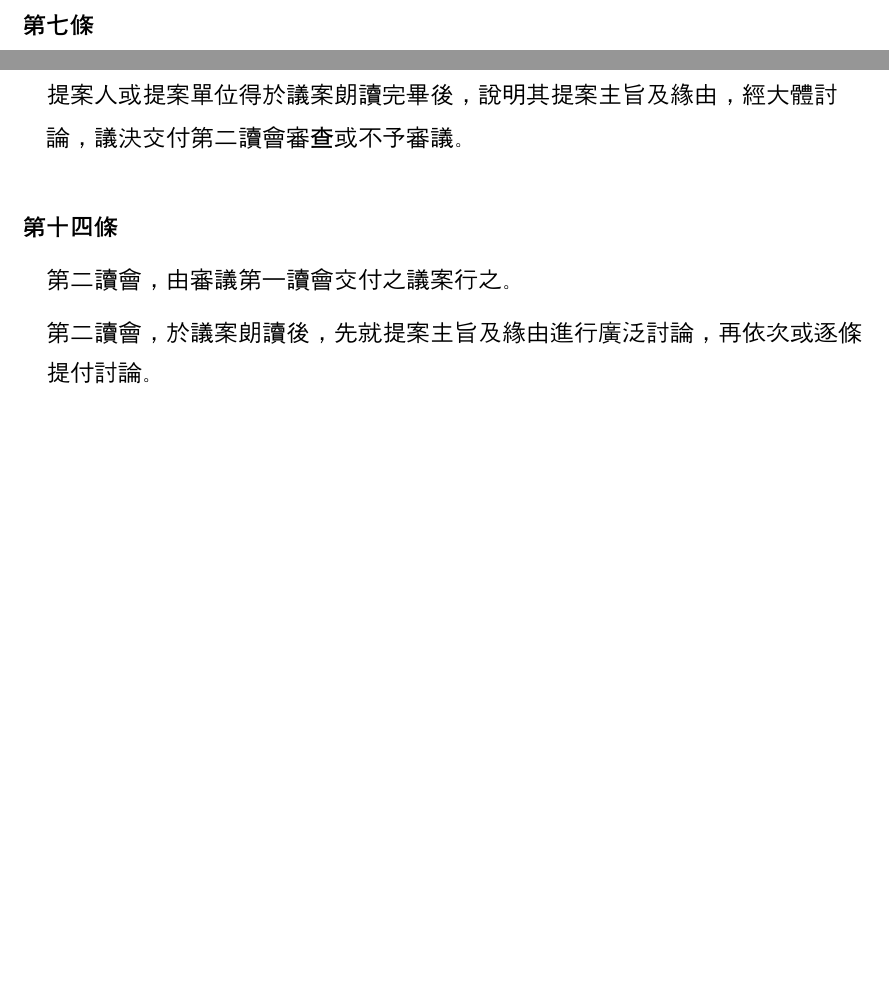
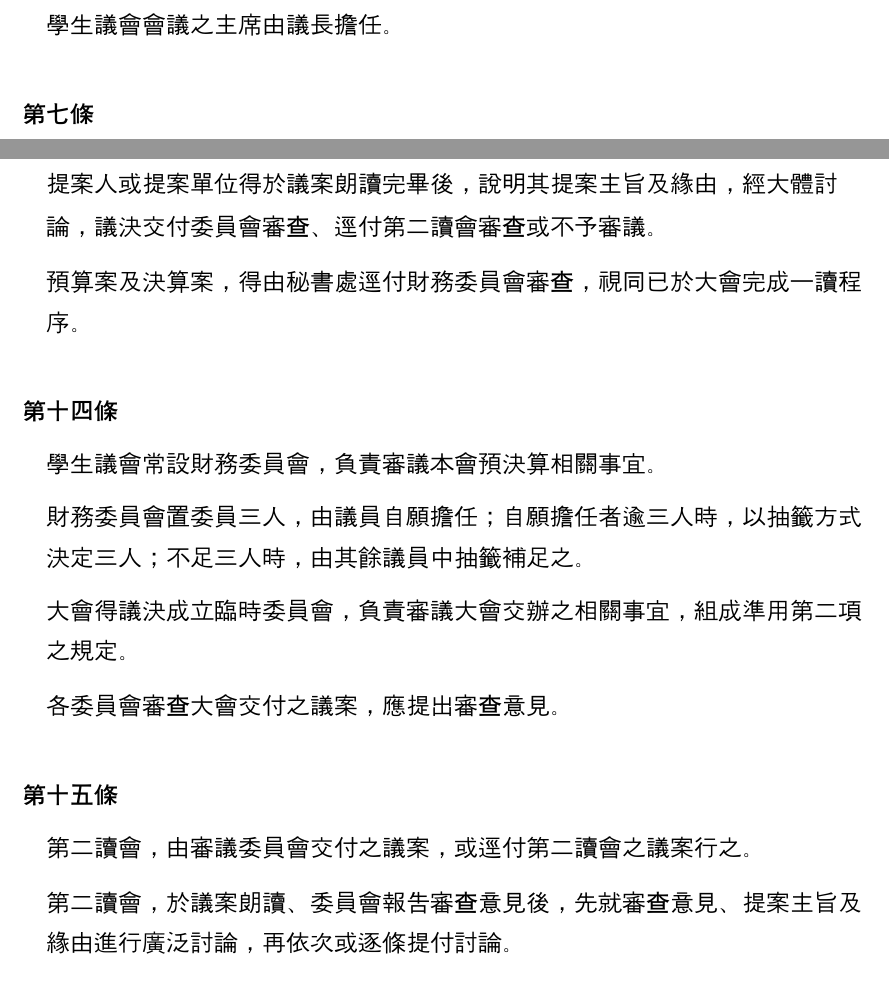
Before and after one commit to gino1234123/nuta_statutes, a Typst document (02_學生議會職權行使法/學生議會職權行使法.typ): two parts of pages 2 and 3 of 6, joined at a grey line, cut at the place of the change, the shorter picture padded with empty space. Compiled offline with Typst 0.15; a missing font is replaced by an installed copy or a similar font.

Commit message:
議會職權法| 加入財務委員會

```diff
--- a/02_學生議會職權行使法/學生議會職權行使法.typ
+++ b/02_學生議會職權行使法/學生議會職權行使法.typ
@@ -66,12 +66,20 @@
 
 #article()[
   #para[第一讀會，由主席將議案宣付朗讀行之。]
-  #para[提案人或提案單位得於議案朗讀完畢後，說明其提案主旨及緣由，經大體討論，議決交付第二讀會審查或不予審議。]
+  #para[提案人或提案單位得於議案朗讀完畢後，說明其提案主旨及緣由，經大體討論，議決交付委員會審查、逕付第二讀會審查或不予審議。]
+  #para()[預算案及決算案，得由秘書處逕付財務委員會審查，視同已於大會完成一讀程序。]
 ]
 
 #article()[
-  #para[第二讀會，由審議第一讀會交付之議案行之。]
-  #para[第二讀會，於議案朗讀後，先就提案主旨及緣由進行廣泛討論，再依次或逐條提付討論。]
+  #para()[學生議會常設財務委員會，負責審議本會預決算相關事宜。]
+  #para()[財務委員會置委員三人，由議員自願擔任；自願擔任者逾三人時，以抽籤方式決定三人；不足三人時，由其餘議員中抽籤補足之。]
+  #para()[大會得議決成立臨時委員會，負責審議大會交辦之相關事宜，組成準用第二項之規定。]
+  #para()[各委員會審查大會交付之議案，應提出審查意見。]
+]
+
+#article()[
+  #para[第二讀會，由審議委員會交付之議案，或逕付第二讀會之議案行之。]
+  #para[第二讀會，於議案朗讀、委員會報告審查意見後，先就審查意見、提案主旨及緣由進行廣泛討論，再依次或逐條提付討論。]
   #para[廣泛討論後，如有出席議員提議及另一議員附議，經表決通過，得重付第一讀會審查或將議案撤銷之。]
   #para[第二項之逐條討論，得就議案逐條表決、分部表決或全案表決。]
   #para[逐條討論有一部分已經表決通過，其餘仍在進行中時，得由出席議員提議及另一議員附議，經表決通過，將全案重付審查，但以一次為限。]
```
